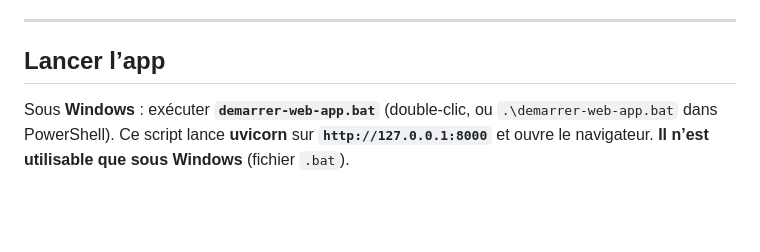
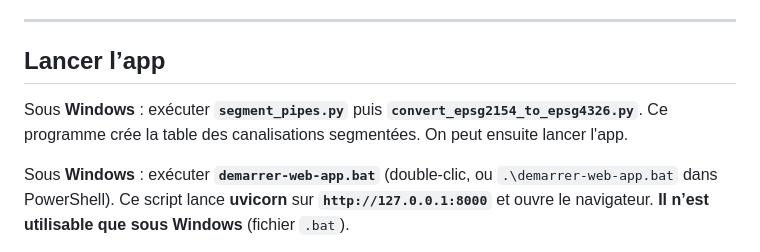
Before and after one commit to JulesCinc/RenovTaCana, a Markdown page: README.md, the part around the change. GitHub-like rendering; blank space fills up the shorter version.

```diff
--- a/README.md
+++ b/README.md
@@ -9,6 +9,8 @@ L’objectif principal de cette version est l’**édition d’un plan de travau
 ---
 
 ## Lancer l’app
+
+Sous **Windows** : exécuter **`segment_pipes.py`** puis **`convert_epsg2154_to_epsg4326.py`**. Ce programme crée la table des canalisations segmentées. On peut ensuite lancer l'app.
 
 Sous **Windows** : exécuter **`demarrer-web-app.bat`** (double-clic, ou `.\demarrer-web-app.bat` dans PowerShell). Ce script lance **uvicorn** sur **`http://127.0.0.1:8000`** et ouvre le navigateur. **Il n’est utilisable que sous Windows** (fichier `.bat`).
 
```
